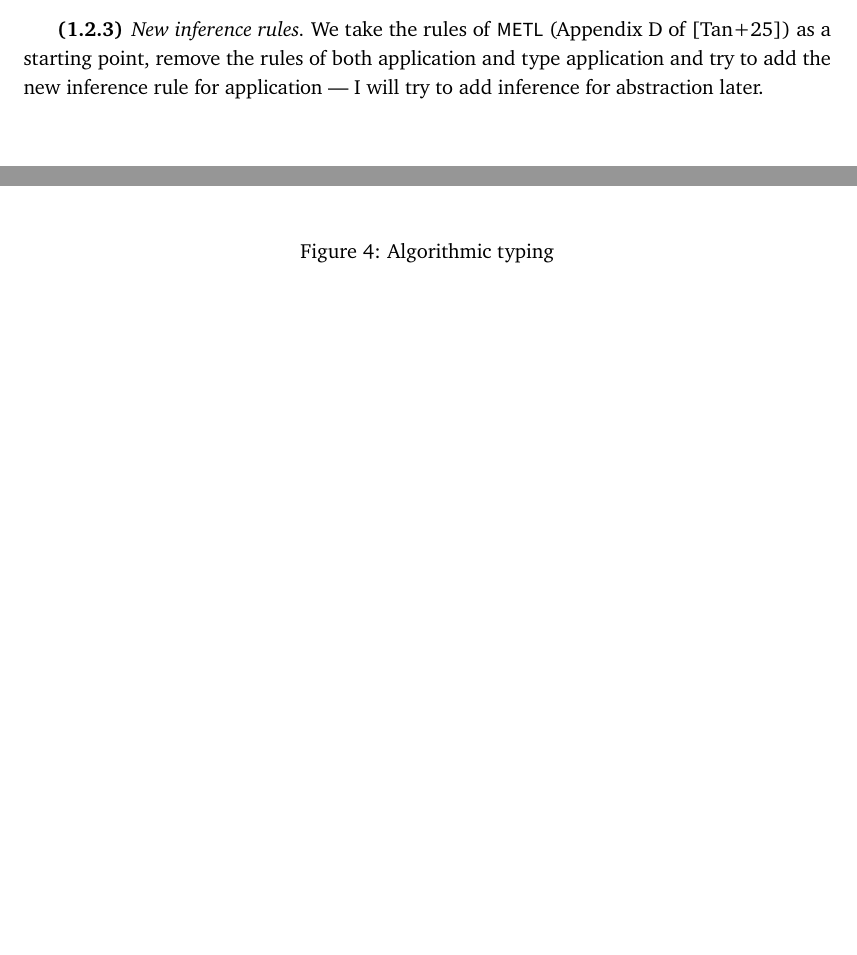
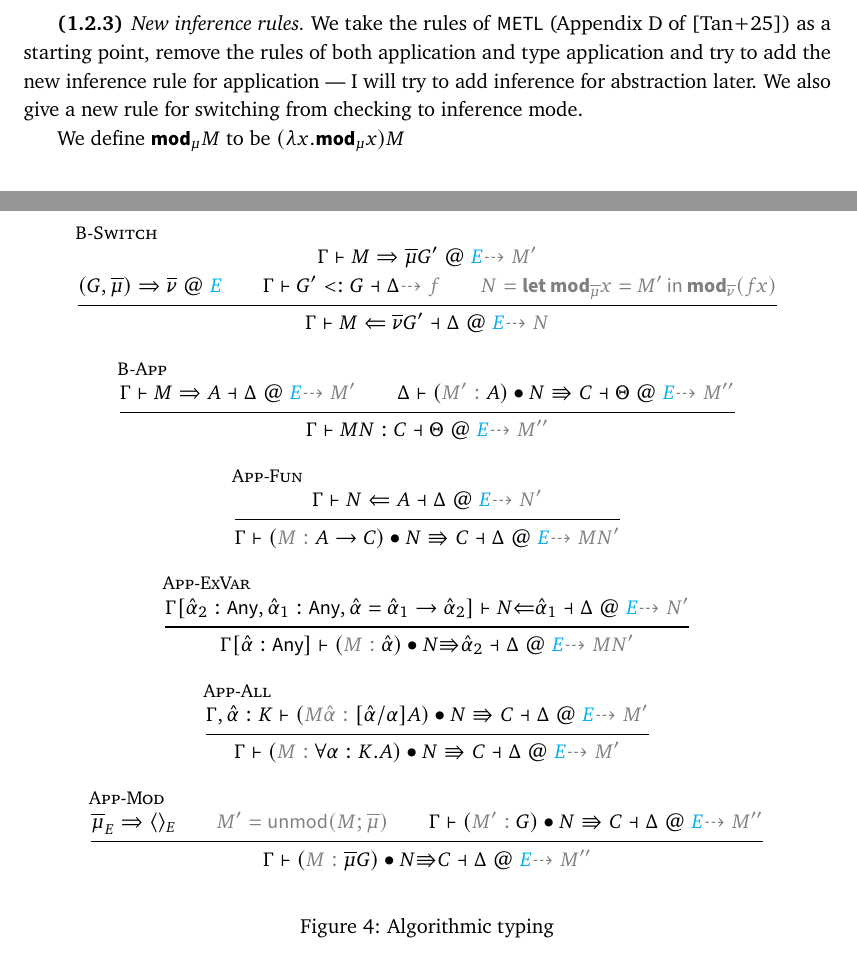
Before and after one commit to 4y8/modal-effect-types, a LaTeX document (notes/inference.tex): two parts of pages 2 and 4 of 4 before the commit and two parts of pages 2 and 5 of 5 after it, joined at a grey line, cut so that both start at the same text, the shorter picture padded with empty space. Compiled offline with pdfLaTeX.

Commit message:
Added inference rules.

```diff
--- a/notes/inference.tex
+++ b/notes/inference.tex
@@ -16,6 +16,9 @@
 \renewcommand{\baselinestretch}{1.06}
 \newcommand{\subt}{ <: }
 \newcommand{\kmod}{\normalfont\textsf{\textbf{mod}}}
+\newcommand{\ectx}[1]{\;@\;{\color{cyan} #1}}
+\newcommand{\elab}[1]{{\color{gray}\dashrightarrow #1}}
+
 %\usepackage{MnSymbol}
 \usepackage{inconsolata}
 \usepackage[scaled=0.92]{sourcesanspro}
@@ -236,12 +239,63 @@ The following lemma guarantees the soundness of elaboration.
 We take the rules of \textsf{METL} (Appendix~D of~\cite{tang2025modal}) as a
 starting point, remove the rules of both application and type application and
 try to add the new inference rule for application --- I will try to add
-inference for abstraction later.
+inference for abstraction later. We also give a new rule for switching from
+checking to inference mode.
+
+We define $\kmod_\mu M$ to be $(\lambda x. \kmod_{\mu} x) M$
 \begin{figure}
   \begin{mathpar}
+    \inferrule[B-Switch]
+      {\Gamma\vdash M\Rightarrow\overline{\mu}G'\ectx{E}
+        {\color{gray} \dashrightarrow M'}\\
+       (G,\overline{\mu})\Rightarrow\overline{\nu}\ectx{E}\\
+       \Gamma\vdash G' <: G \dashv \Delta {\color{gray} \dashrightarrow f}\\
+       {\color{gray}N = \textsf{\textbf{let mod}}_{\overline{\mu}} x = M'
+        \textsf{ in } \kmod_{\overline{\nu}} (f x)}}
+      {\Gamma\vdash M \Leftarrow\overline{\nu}G' \dashv\Delta\ectx{E}
+       {\color{gray} \dashrightarrow N}}
 
+    \inferrule[B-App]
+      {\Gamma\vdash M\Rightarrow A\dashv\Delta\ectx{E}
+       {\color{gray} \dashrightarrow M'}\\
+       \Delta\vdash ({\color{gray}M':\ } A) \bullet N \Rrightarrow
+       C\dashv\Theta\ectx{E}
+       {\color{gray} \dashrightarrow M''}}
+      {\Gamma \vdash M N:C\dashv\Theta\ectx{E}
+        {\color{gray} \dashrightarrow M''}}
+
+    \inferrule[App-Fun]
+      {\Gamma\vdash N\Leftarrow A\dashv\Delta\ectx{E}
+       {\color{gray} \dashrightarrow N'}}
+      {\Gamma\vdash ({\color{gray}M:\ }A\to C) \bullet N \Rrightarrow C\dashv\Delta\ectx{E}
+       \elab{M N'}}
+
+    \inferrule[App-ExVar]
+      {{\Gamma}[{\hat{\alpha}}_2:\textsf{Any}, {\hat{\alpha}}_1 : \textsf{Any},
+                 \hat{\alpha}={\hat{\alpha}}_1\to{\hat{\alpha}}_2]
+        \vdash N {\Leftarrow} {\hat{\alpha}}_1\dashv\Delta
+        \ectx{E}\elab{N'}}
+      {{\Gamma}[\hat{\alpha}:\textsf{Any}]\vdash
+        ({\color{gray}M:\ } \hat{\alpha})\bullet N{\Rrightarrow}
+        {\hat{\alpha}}_2\dashv\Delta\ectx{E}\elab{M N'}}
+
+    \inferrule[App-All]
+      {\Gamma,\hat{\alpha}:K\vdash ({\color{gray}M\hat{\alpha}:\ } [\hat{\alpha}/\alpha]A)
+        \bullet N\Rrightarrow C\dashv\Delta\ectx{E}\elab{M'}}
+      {
+        \Gamma\vdash ({\color{gray}M:\ } \forall\alpha:K.A) \bullet N \Rrightarrow C\dashv\Delta\ectx{E}
+        \elab{M'}
+      }
+
+    \inferrule[App-Mod]
+      {{\overline{\mu}}_E\Rightarrow\langle\rangle_E\\
+        {\color{gray} M'=\textsf{unmod}(M;\overline{\mu})}\\
+        \Gamma\vdash ({\color{gray}M':\ } G) \bullet N \Rrightarrow C\dashv\Delta\ectx{E}
+        \elab{M''}}
+      {{\Gamma}\vdash
+        ({\color{gray} M :\ } \overline{\mu}G)\bullet N{\Rrightarrow} C
+        \dashv\Delta\ectx{E}\elab{M''}}
   \end{mathpar}
-
   \caption{Algorithmic typing}
 \end{figure}
 
```
Also changed, not shown: notes/inference.tex (6 more changed lines).
